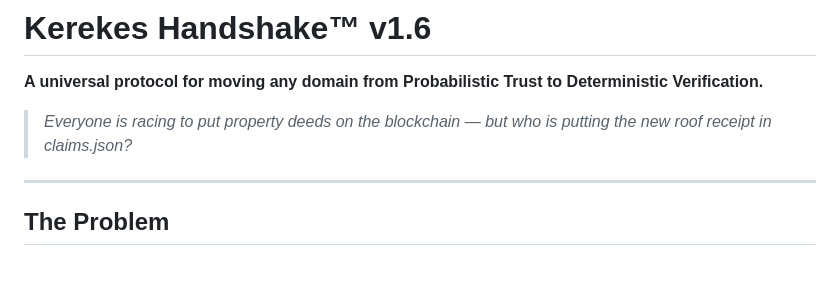
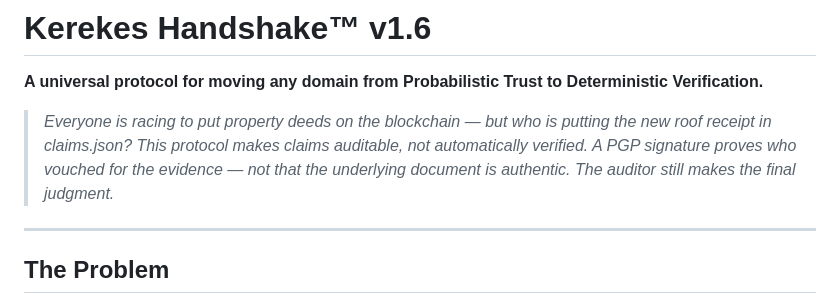
Before and after one commit to jeffreykerekes/kerekes-handshake, a Markdown page: README.md, the part around the change. GitHub-like rendering; blank space fills up the shorter version.

```diff
--- a/README.md
+++ b/README.md
@@ -2,7 +2,7 @@
 **A universal protocol for moving any domain from Probabilistic Trust to Deterministic Verification.**
 
 > *Everyone is racing to put property deeds on the blockchain — but who is putting the new roof receipt in claims.json?*
-
+> *This protocol makes claims auditable, not automatically verified. A PGP signature proves who vouched for the evidence — not that the underlying document is authentic. The auditor still makes the final judgment.*
 ---
 
 ## The Problem
```
Also changed, not shown: USE_CASES.md (+3 -2 lines).
